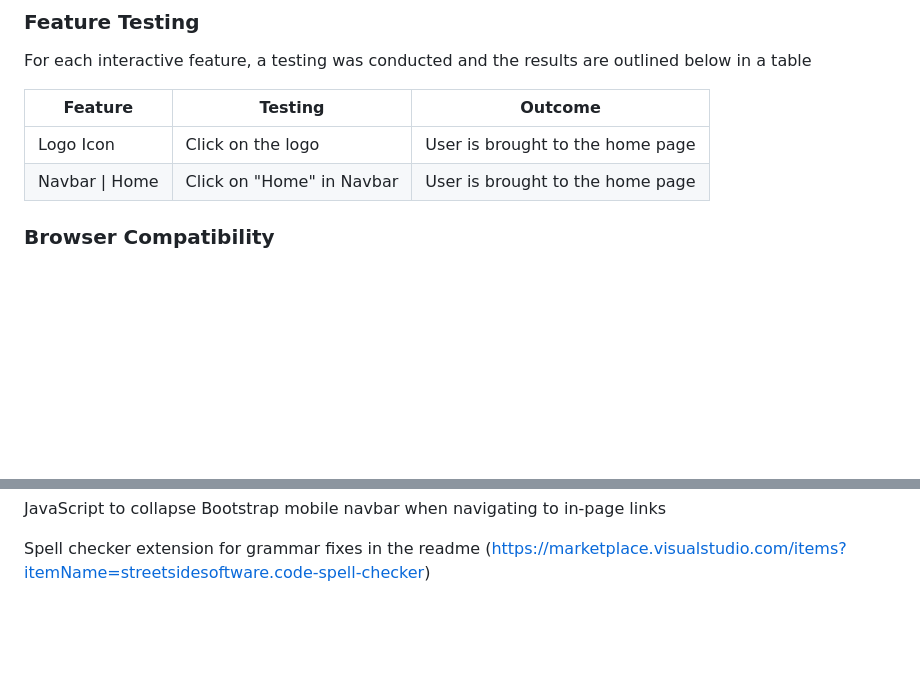
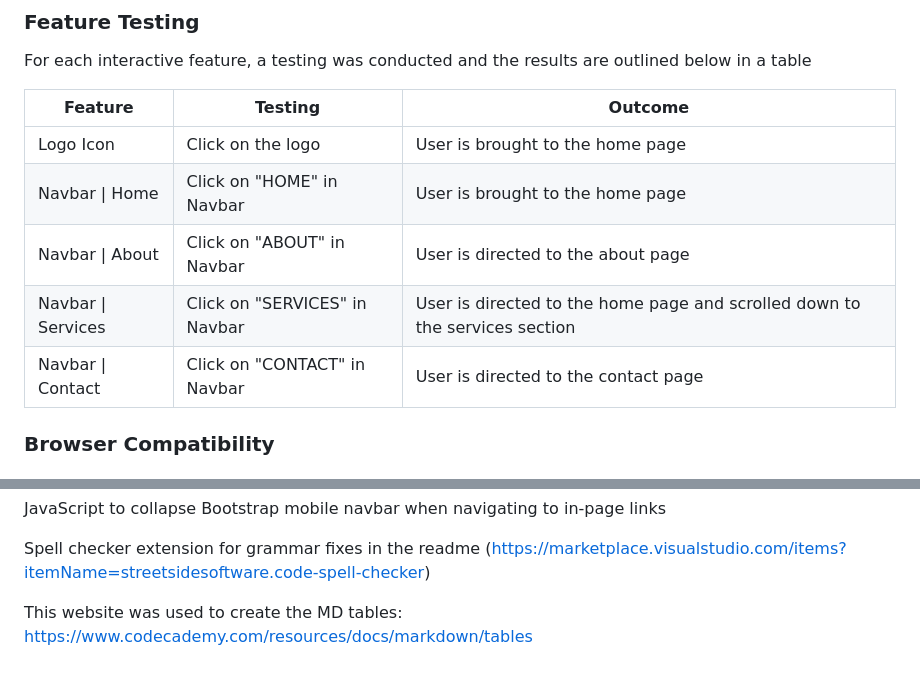
Before and after one commit to tumelo-maja/delicate-care, a Markdown page: README.md, 2 parts joined by grey strips. Drawn GitHub-style; blank space fills up the shorter version.

Commit message:
Test the rest of the Navbar items

```diff
--- a/README.md
+++ b/README.md
@@ -381,10 +381,14 @@ We used the color pallet generator from
 ### Feature Testing
 For each interactive feature, a testing was conducted and the results are outlined below in a table
 
-| Feature         | Testing | Outcome |
-| --------        | ------- |------- |
-| Logo Icon       | Click on the logo            | User is brought to the home page |
-| Navbar \| Home  | Click on "Home" in Navbar    | User is brought to the home page |
+| Feature                 | Testing                         | Outcome                             |
+| --------                | -------                         |-------                              |
+| Logo Icon               | Click on the logo               | User is brought to the home page    |
+| Navbar \| Home          | Click on "HOME" in Navbar       | User is brought to the home page    |
+| Navbar \| About         | Click on "ABOUT" in Navbar      | User is directed to the about page  |
+| Navbar \| Services      | Click on "SERVICES" in Navbar   | User is directed to the home page  and scrolled down to the services section |
+| Navbar \| Contact       | Click on "CONTACT" in Navbar    | User is directed to the contact page  |
+
 
 
 
@@ -432,3 +436,6 @@ Learn CSS ::before and ::after in 4 minutes - used for nav hover/ footer underli
 JavaScript to collapse Bootstrap mobile navbar when navigating to in-page links
 
 Spell checker extension for grammar fixes in the readme (https://marketplace.visualstudio.com/items?itemName=streetsidesoftware.code-spell-checker)
+
+This website was used to create the MD tables:
+https://www.codecademy.com/resources/docs/markdown/tables
```
